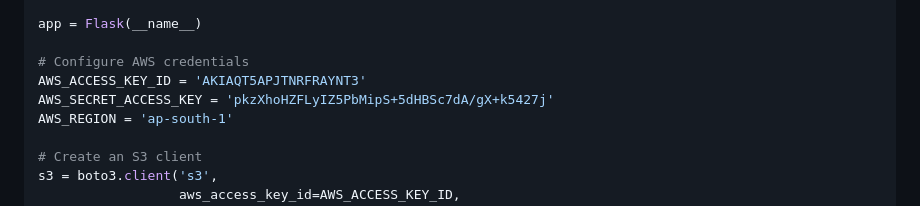
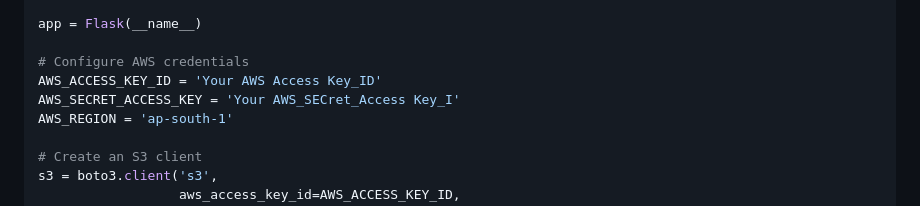
Before and after one commit to nishantddubey/Python_assignment, a Markdown page: README.md, the part around the change. Drawn GitHub-style.

```diff
--- a/README.md
+++ b/README.md
@@ -292,8 +292,8 @@ import os
 app = Flask(__name__)
 
 # Configure AWS credentials
-AWS_ACCESS_KEY_ID = 'AKIAQT5APJTNRFRAYNT3'
-AWS_SECRET_ACCESS_KEY = 'pkzXhoHZFLyIZ5PbMipS+5dHBSc7dA/gX+k5427j'
+AWS_ACCESS_KEY_ID = 'Your AWS Access Key_ID'
+AWS_SECRET_ACCESS_KEY = 'Your AWS_SECret_Access Key_I'
 AWS_REGION = 'ap-south-1'
 
 # Create an S3 client
```
